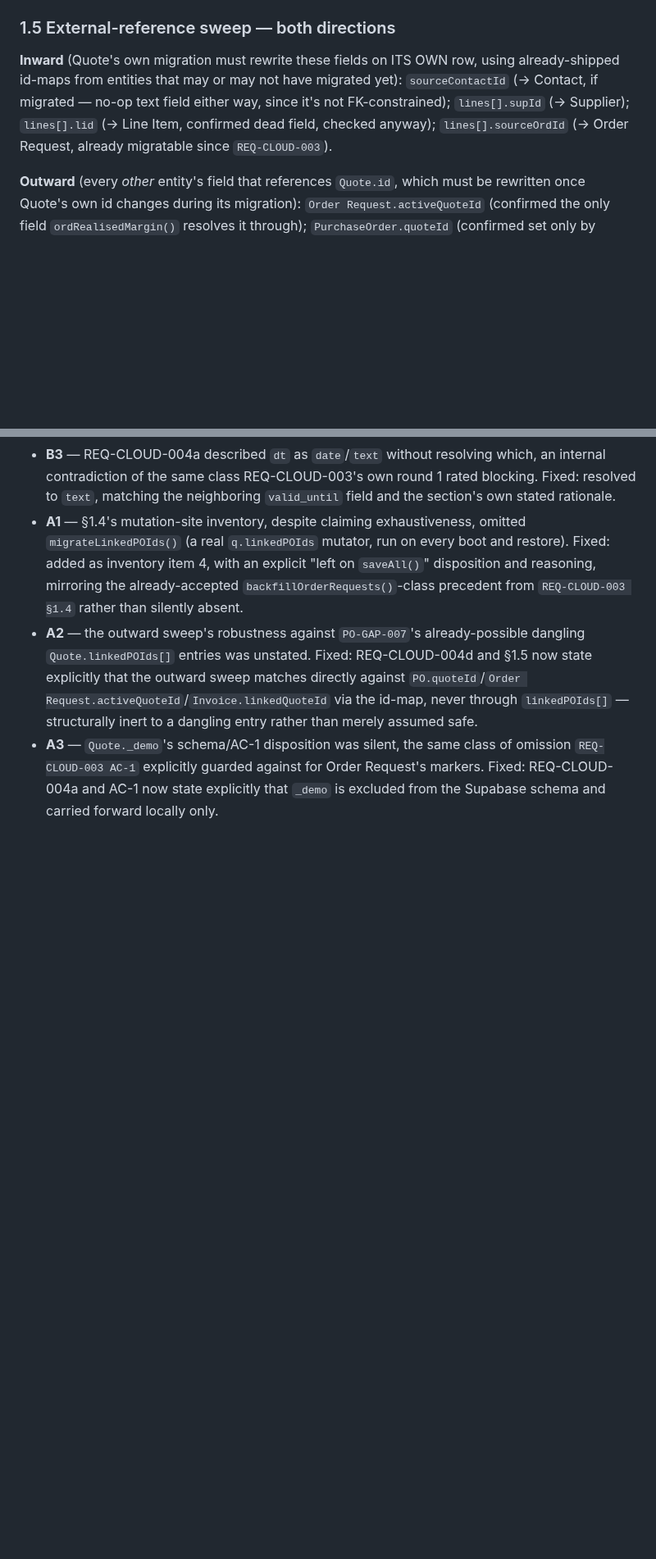
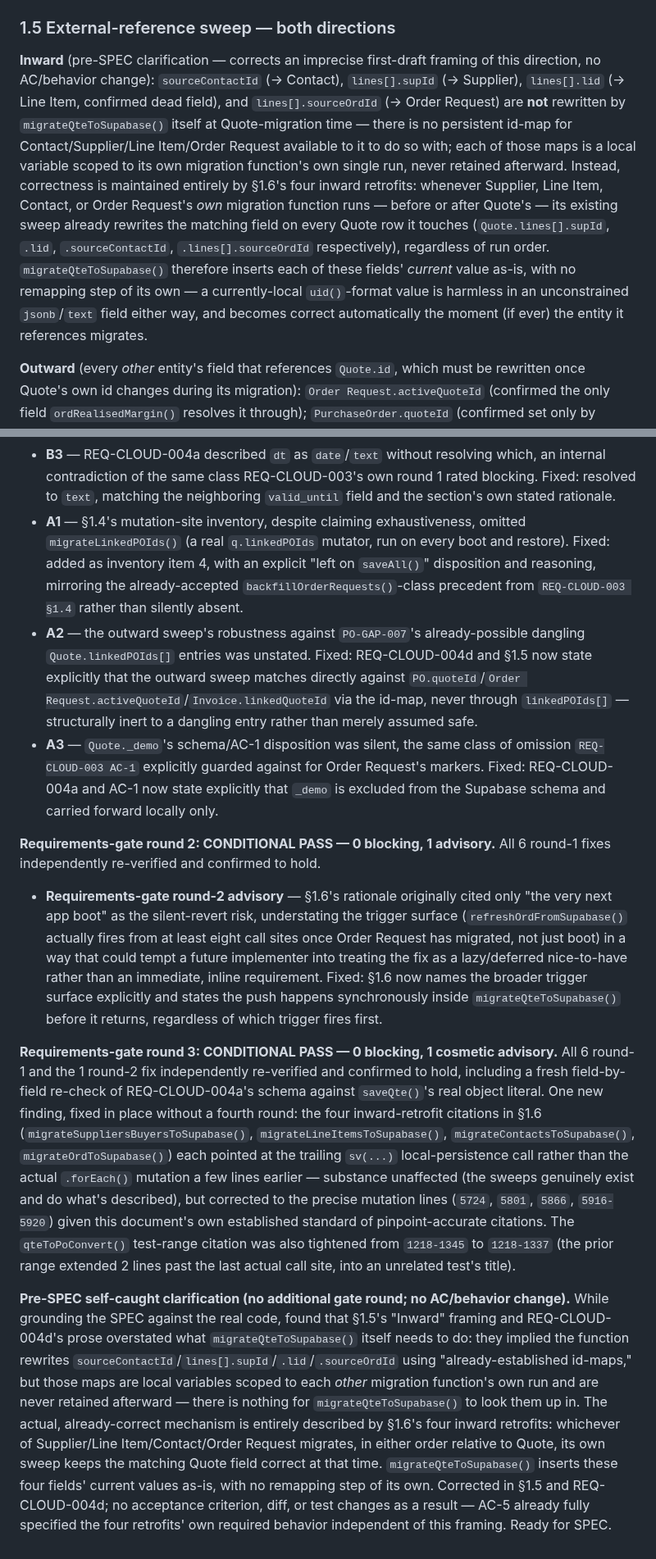
Before and after one commit to stkdcfpm/stackd-ops, a Markdown page: docs/REQ-CLOUD-004-v1.md, 2 parts joined by grey strips. Shown at 82% size. GitHub-like rendering; blank space fills up the shorter version.

Commit message:
REQ-CLOUD-004: fix review-log ordering, correct inward-sweep framing
Two fixes made while grounding the SPEC against the real code, before
dispatching spec-gate:

1. Review-resolution log ordering: B3/A1/A2/A3 had landed after round
   3's paragraph instead of with round 1's other findings (a mechanical
   slip from incremental edits). Reordered.

2. Self-caught clarification: §1.5's "Inward" framing and REQ-CLOUD-004d
   implied migrateQteToSupabase() itself rewrites sourceContactId/
   lines[].supId/.lid/.sourceOrdId using "already-established id-maps" —
   but those maps are local variables scoped to each other migration
   function's own run, never retained afterward. The actual mechanism
   is already fully described by section 1.6's four inward retrofits:
   whichever entity migrates, in either order relative to Quote, its
   own sweep keeps the matching Quote field correct. Quote's own
   migration inserts these fields as-is, no remapping of its own. No
   AC/behavior change — corrected the framing before it could mislead
   the SPEC into implementing an unnecessary and unimplementable step.

Co-Authored-By: Claude Sonnet 5 <noreply@anthropic.com>
Claude-Session: https://claude.ai/code/session_011i4bTEaThGUFAp5uv1up8k

```diff
--- a/docs/REQ-CLOUD-004-v1.md
+++ b/docs/REQ-CLOUD-004-v1.md
@@ -50,7 +50,7 @@ Confirmed exhaustive by direct trace of every `sv(K.qt, DB.qt)` call site and ev
 
 ### 1.5 External-reference sweep — both directions
 
-**Inward** (Quote's own migration must rewrite these fields on ITS OWN row, using already-shipped id-maps from entities that may or may not have migrated yet): `sourceContactId` (→ Contact, if migrated — no-op text field either way, since it's not FK-constrained); `lines[].supId` (→ Supplier); `lines[].lid` (→ Line Item, confirmed dead field, checked anyway); `lines[].sourceOrdId` (→ Order Request, already migratable since `REQ-CLOUD-003`).
+**Inward** (pre-SPEC clarification — corrects an imprecise first-draft framing of this direction, no AC/behavior change): `sourceContactId` (→ Contact), `lines[].supId` (→ Supplier), `lines[].lid` (→ Line Item, confirmed dead field), and `lines[].sourceOrdId` (→ Order Request) are **not** rewritten by `migrateQteToSupabase()` itself at Quote-migration time — there is no persistent id-map for Contact/Supplier/Line Item/Order Request available to it to do so with; each of those maps is a local variable scoped to its own migration function's own single run, never retained afterward. Instead, correctness is maintained entirely by §1.6's four inward retrofits: whenever Supplier, Line Item, Contact, or Order Request's *own* migration function runs — before or after Quote's — its existing sweep already rewrites the matching field on every Quote row it touches (`Quote.lines[].supId`, `.lid`, `.sourceContactId`, `.lines[].sourceOrdId` respectively), regardless of run order. `migrateQteToSupabase()` therefore inserts each of these fields' *current* value as-is, with no remapping step of its own — a currently-local `uid()`-format value is harmless in an unconstrained `jsonb`/`text` field either way, and becomes correct automatically the moment (if ever) the entity it references migrates.
 
 **Outward** (every *other* entity's field that references `Quote.id`, which must be rewritten once Quote's own id changes during its migration): `Order Request.activeQuoteId` (confirmed the only field `ordRealisedMargin()` resolves it through); `PurchaseOrder.quoteId` (confirmed set only by `qteToPoConvert()`, at `index.html:12116`; `PurchaseOrder.quoteNum` is a business-key string, unaffected by an id remap, no sweep needed for it); **`Invoice.linkedQuoteId`** (requirements-gate round-1 B1 finding — set by `saveInvProgress()` at `index.html:6788`, read by `populateInvProgressQte()` at `index.html:6769` to pre-select the linked Quote in the "Progress to Invoicing" dialog, and carried forward on every invoice edit at `index.html:6579`; a real, tested, everyday `REQ-INTEG-001k` feature, not a dead field — missed in the first draft of this section despite the architecture doc's own §4.3 correctly listing it, because the architecture doc's ER diagram in §3 omits the edge. `Invoice.linkedQuoteNum` is, like `PurchaseOrder.quoteNum`, a business-key string needing no sweep).
 
@@ -145,3 +142,11 @@ Requirements-gate (this document) → SPEC-CLOUD-004 → spec-gate → implement
 - **A1** — §1.4's mutation-site inventory, despite claiming exhaustiveness, omitted `migrateLinkedPOIds()` (a real `q.linkedPOIds` mutator, run on every boot and restore). Fixed: added as inventory item 4, with an explicit "left on `saveAll()`" disposition and reasoning, mirroring the already-accepted `backfillOrderRequests()`-class precedent from `REQ-CLOUD-003 §1.4` rather than silently absent.
 - **A2** — the outward sweep's robustness against `PO-GAP-007`'s already-possible dangling `Quote.linkedPOIds[]` entries was unstated. Fixed: REQ-CLOUD-004d and §1.5 now state explicitly that the outward sweep matches directly against `PO.quoteId`/`Order Request.activeQuoteId`/`Invoice.linkedQuoteId` via the id-map, never through `linkedPOIds[]` — structurally inert to a dangling entry rather than merely assumed safe.
 - **A3** — `Quote._demo`'s schema/AC-1 disposition was silent, the same class of omission `REQ-CLOUD-003 AC-1` explicitly guarded against for Order Request's markers. Fixed: REQ-CLOUD-004a and AC-1 now state explicitly that `_demo` is excluded from the Supabase schema and carried forward locally only.
+
+**Requirements-gate round 2: CONDITIONAL PASS — 0 blocking, 1 advisory.** All 6 round-1 fixes independently re-verified and confirmed to hold.
+
+- **Requirements-gate round-2 advisory** — §1.6's rationale originally cited only "the very next app boot" as the silent-revert risk, understating the trigger surface (`refreshOrdFromSupabase()` actually fires from at least eight call sites once Order Request has migrated, not just boot) in a way that could tempt a future implementer into treating the fix as a lazy/deferred nice-to-have rather than an immediate, inline requirement. Fixed: §1.6 now names the broader trigger surface explicitly and states the push happens synchronously inside `migrateQteToSupabase()` before it returns, regardless of which trigger fires first.
+
+**Requirements-gate round 3: CONDITIONAL PASS — 0 blocking, 1 cosmetic advisory.** All 6 round-1 and the 1 round-2 fix independently re-verified and confirmed to hold, including a fresh field-by-field re-check of REQ-CLOUD-004a's schema against `saveQte()`'s real object literal. One new finding, fixed in place without a fourth round: the four inward-retrofit citations in §1.6 (`migrateSuppliersBuyersToSupabase()`, `migrateLineItemsToSupabase()`, `migrateContactsToSupabase()`, `migrateOrdToSupabase()`) each pointed at the trailing `sv(...)` local-persistence call rather than the actual `.forEach()` mutation a few lines earlier — substance unaffected (the sweeps genuinely exist and do what's described), but corrected to the precise mutation lines (`5724`, `5801`, `5866`, `5916-5920`) given this document's own established standard of pinpoint-accurate citations. The `qteToPoConvert()` test-range citation was also tightened from `1218-1345` to `1218-1337` (the prior range extended 2 lines past the last actual call site, into an unrelated test's title).
+
+**Pre-SPEC self-caught clarification (no additional gate round; no AC/behavior change).** While grounding the SPEC against the real code, found that §1.5's "Inward" framing and REQ-CLOUD-004d's prose overstated what `migrateQteToSupabase()` itself needs to do: they implied the function rewrites `sourceContactId`/`lines[].supId`/`.lid`/`.sourceOrdId` using "already-established id-maps," but those maps are local variables scoped to each *other* migration function's own run and are never retained afterward — there is nothing for `migrateQteToSupabase()` to look them up in. The actual, already-correct mechanism is entirely described by §1.6's four inward retrofits: whichever of Supplier/Line Item/Contact/Order Request migrates, in either order relative to Quote, its own sweep keeps the matching Quote field correct at that time. `migrateQteToSupabase()` inserts these four fields' current values as-is, with no remapping step of its own. Corrected in §1.5 and REQ-CLOUD-004d; no acceptance criterion, diff, or test changes as a result — AC-5 already fully specified the four retrofits' own required behavior independent of this framing. Ready for SPEC.
```
Also changed, not shown: other parts of docs/REQ-CLOUD-004-v1.md (+1 -4 lines).
